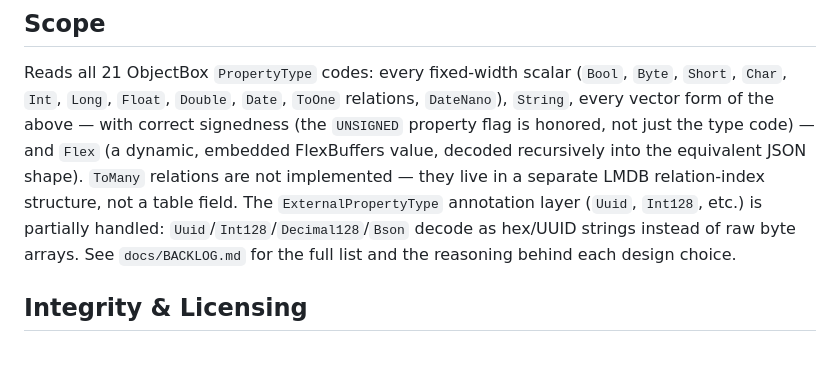
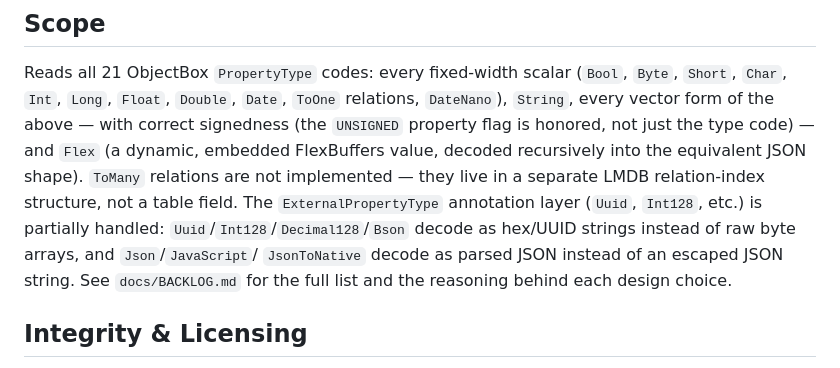
Before and after one commit to o-murphy/ob-dump, a Markdown page: README.md, the part around the change. GitHub-like rendering.

```diff
--- a/README.md
+++ b/README.md
@@ -163,8 +163,10 @@ recursively into the equivalent JSON shape). `ToMany` relations are not
 implemented — they live in a separate LMDB relation-index structure, not a
 table field. The `ExternalPropertyType` annotation layer (`Uuid`, `Int128`,
 etc.) is partially handled: `Uuid`/`Int128`/`Decimal128`/`Bson` decode as
-hex/UUID strings instead of raw byte arrays. See `docs/BACKLOG.md` for the
-full list and the reasoning behind each design choice.
+hex/UUID strings instead of raw byte arrays, and `Json`/`JavaScript`/
+`JsonToNative` decode as parsed JSON instead of an escaped JSON string.
+See `docs/BACKLOG.md` for the full list and the reasoning behind each
+design choice.
 
 ## Integrity & Licensing
 
```
